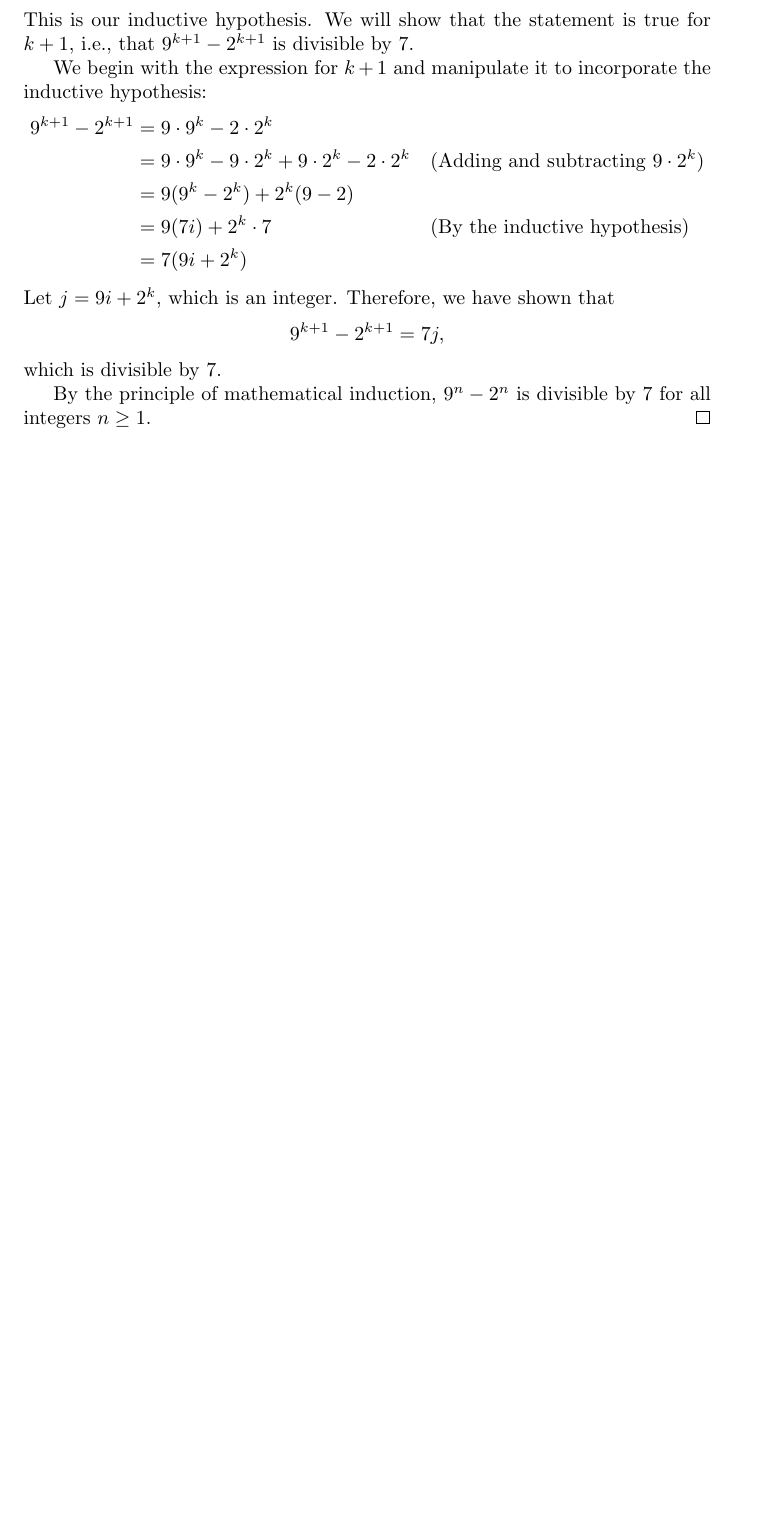
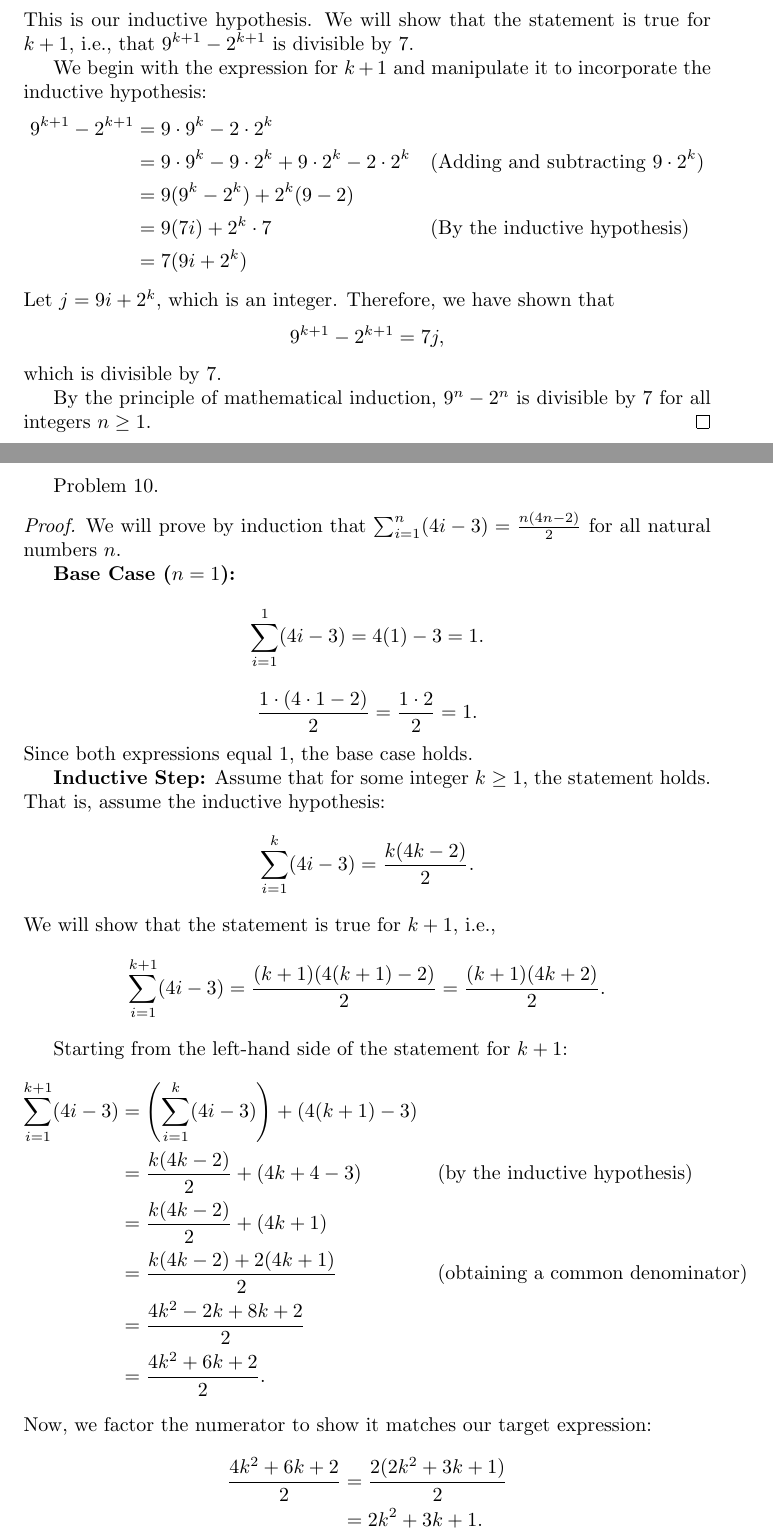
Before and after one commit to benzeg/discrete-math, a LaTeX document (induction/problems.tex): part of page 6 of 6 before the commit and two parts of pages 6 and 7 of 8 after it, the two joined at a grey line, cut so that both start at the same text, the shorter picture padded with empty space. Compiled offline with pdfLaTeX.

Commit message:
problem 10

```diff
--- a/induction/problems.tex
+++ b/induction/problems.tex
@@ -317,3 +317,40 @@ which is divisible by $7$.
 
 By the principle of mathematical induction, $9^n - 2^n$ is divisible by $7$ for all integers $n \geq 1$.
 \end{proof}
+
+Problem 10.
+\begin{proof}
+We will prove by induction that \(\sum_{i=1}^{n} (4i - 3) = \frac{n(4n - 2)}{2}\) for all natural numbers \(n\).
+
+\textbf{Base Case (\(n = 1\)):}
+\[
+\sum_{i=1}^{1} (4i - 3) = 4(1) - 3 = 1.
+\]
+\[
+\frac{1 \cdot (4 \cdot 1 - 2)}{2} = \frac{1 \cdot 2}{2} = 1.
+\]
+Since both expressions equal \(1\), the base case holds.
+
+\textbf{Inductive Step:} Assume that for some integer \(k \geq 1\), the statement holds. That is, assume the inductive hypothesis:
+\[
+\sum_{i=1}^{k} (4i - 3) = \frac{k(4k - 2)}{2}.
+\]
+We will show that the statement is true for \(k+1\), i.e.,
+\[
+\sum_{i=1}^{k+1} (4i - 3) = \frac{(k+1)(4(k+1) - 2)}{2} = \frac{(k+1)(4k + 2)}{2}.
+\]
+
+Starting from the left-hand side of the statement for \(k+1\):
+\begin{align*}
+\sum_{i=1}^{k+1} (4i - 3) &= \left( \sum_{i=1}^{k} (4i - 3) \right) + (4(k+1) - 3) \\
+&= \frac{k(4k - 2)}{2} + (4k + 4 - 3) && \text{(by the inductive hypothesis)} \\
+&= \frac{k(4k - 2)}{2} + (4k + 1) \\
+&= \frac{k(4k - 2) + 2(4k + 1)}{2} && \text{(obtaining a common denominator)} \\
+&= \frac{4k^2 - 2k + 8k + 2}{2} \\
+&= \frac{4k^2 + 6k + 2}{2}.
+\end{align*}
+Now, we factor the numerator to show it matches our target expression:
+\begin{align*}
+\frac{4k^2 + 6k + 2}{2} &= \frac{2(2k^2 + 3k + 1)}{2} \\
+&= 2k^2 + 3k + 1.
+\end{align*}
```
Also changed, not shown: pdf/induction/problems.pdf, induction/problems.tex (15 more changed lines).
